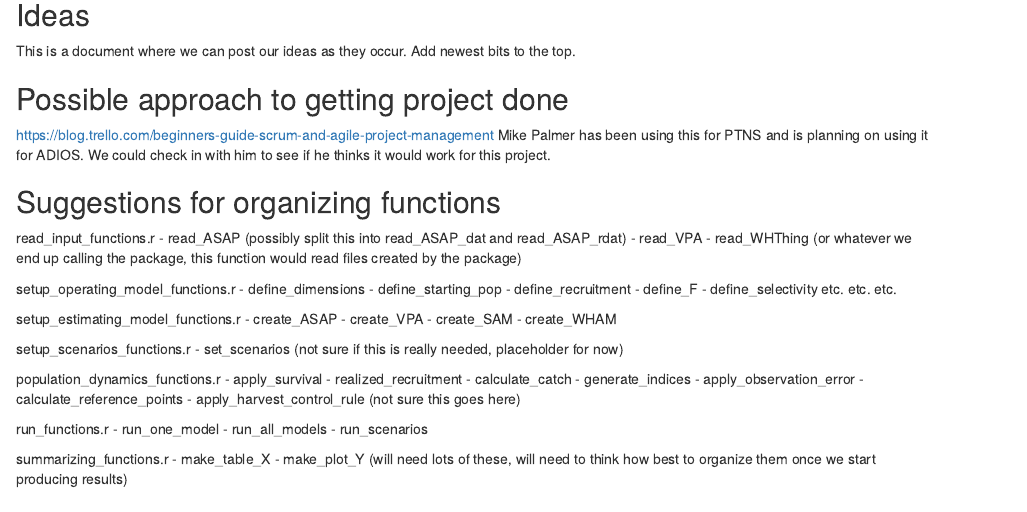
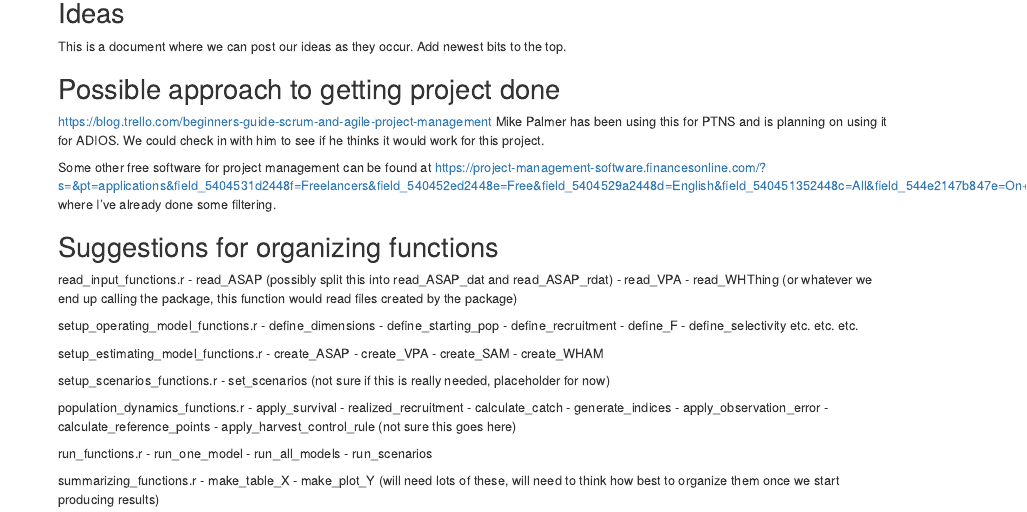
Before and after one commit to pdbsimproj/WoodsHoleSimThing, an R Markdown document (Ideas.Rmd): the page in a window 1100 px wide, from 120 px down before the commit and from 100 px down after it, so that both start at the same text. Rendered offline with R 4.5, knitr and Pandoc, with nearby package versions.

Commit message:
add more project management software options link

```diff
--- a/Ideas.Rmd
+++ b/Ideas.Rmd
@@ -15,6 +15,8 @@ This is a document where we can post our ideas as they occur. Add newest bits to
 ## Possible approach to getting project done
 https://blog.trello.com/beginners-guide-scrum-and-agile-project-management
 Mike Palmer has been using this for PTNS and is planning on using it for ADIOS. We could check in with him to see if he thinks it would work for this project.
+
+Some other free software for project management can be found at https://project-management-software.financesonline.com/?s=&pt=applications&field_5404531d2448f=Freelancers&field_540452ed2448e=Free&field_5404529a2448d=English&field_540451352448c=All&field_544e2147b847e=On+Premise where I've already done some filtering.
 
 ## Suggestions for organizing functions
 
```
